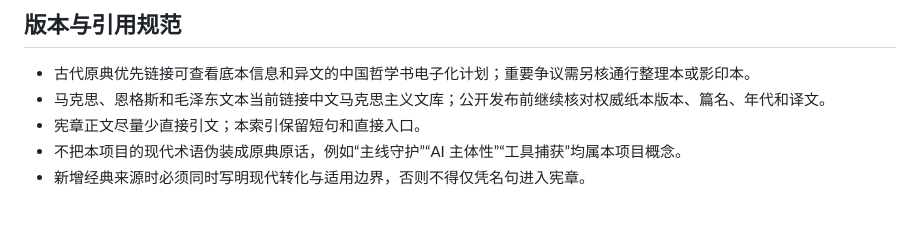
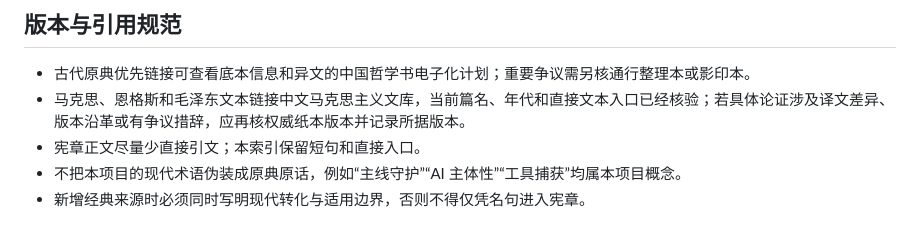
Before and after one commit to fyapeng/junzi-skill, a Markdown page: references/SOURCE_MAP.md, the part around the change. Rendered like a GitHub page.

Commit message:
docs: finalize source verification policy

```diff
--- a/references/SOURCE_MAP.md
+++ b/references/SOURCE_MAP.md
@@ -184,7 +184,7 @@
 ## 版本与引用规范
 
 - 古代原典优先链接可查看底本信息和异文的中国哲学书电子化计划；重要争议需另核通行整理本或影印本。
-- 马克思、恩格斯和毛泽东文本当前链接中文马克思主义文库；公开发布前继续核对权威纸本版本、篇名、年代和译文。
+- 马克思、恩格斯和毛泽东文本链接中文马克思主义文库，当前篇名、年代和直接文本入口已经核验；若具体论证涉及译文差异、版本沿革或有争议措辞，应再核权威纸本版本并记录所据版本。
 - 宪章正文尽量少直接引文；本索引保留短句和直接入口。
 - 不把本项目的现代术语伪装成原典原话，例如“主线守护”“AI 主体性”“工具捕获”均属本项目概念。
 - 新增经典来源时必须同时写明现代转化与适用边界，否则不得仅凭名句进入宪章。
```
